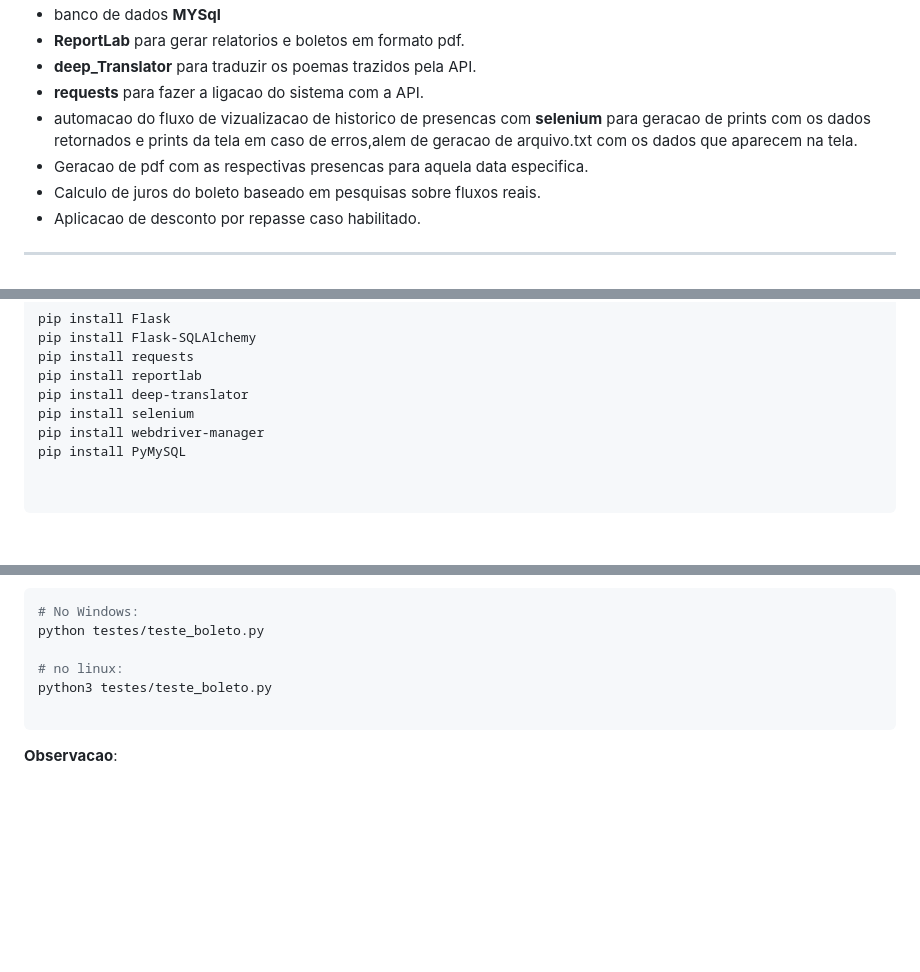
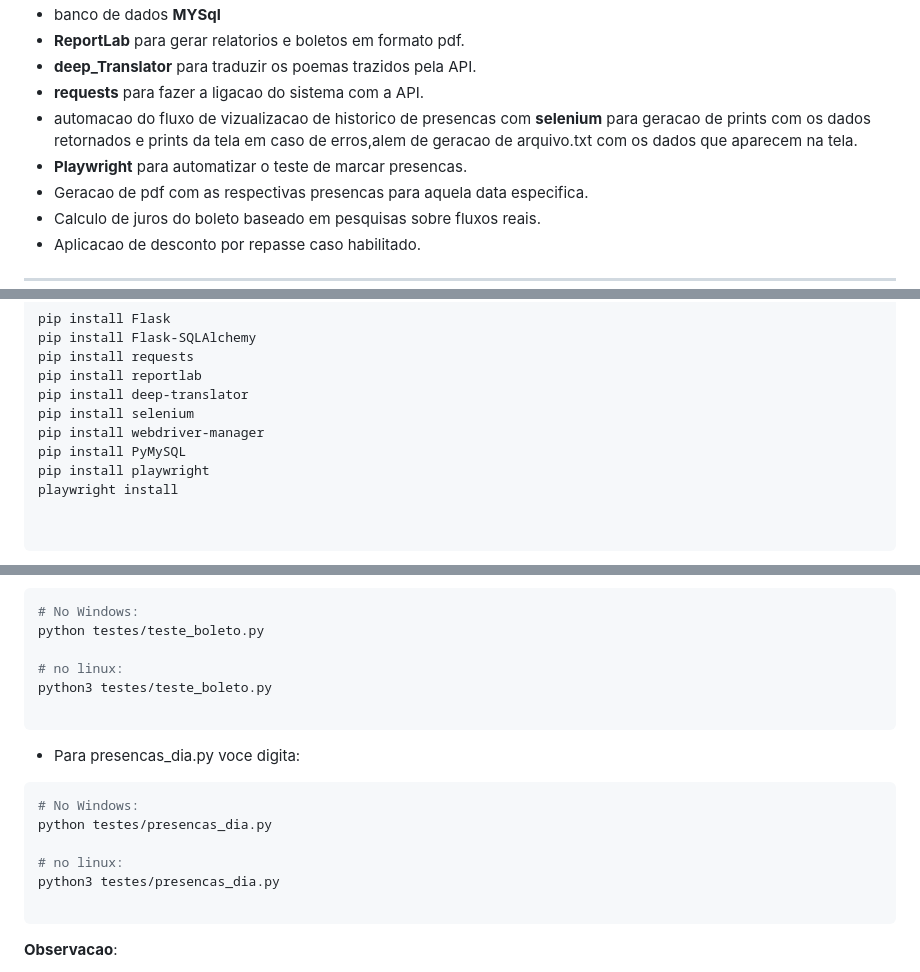
Before and after one commit to ldm-code/aoeSystem, a Markdown page: README.md, 3 parts joined by grey strips. GitHub-like rendering; blank space fills up the shorter version.

Commit message:
Update README with Playwright and script instructions
Added Playwright for attendance marking automation and updated instructions for running presencas_dia.py.

````diff
--- a/README.md
+++ b/README.md
@@ -19,6 +19,7 @@ especificas,e admins podem controlar outros adms,pagamentos ,usuarios que estao
 - **deep_Translator** para traduzir os poemas trazidos pela API.
 - **requests** para fazer a ligacao do sistema com a API.
 - automacao do fluxo de vizualizacao de historico de presencas com **selenium** para geracao de prints com os dados retornados e prints da tela em caso de erros,alem de geracao de arquivo.txt com os dados que aparecem na tela.
+- **Playwright** para automatizar o teste de marcar presencas.
 - Geracao de pdf com as respectivas presencas para aquela data especifica.
 - Calculo de juros do boleto baseado em pesquisas sobre fluxos reais.
 - Aplicacao de desconto por repasse caso habilitado.
@@ -120,6 +122,8 @@ pip install deep-translator
 pip install selenium
 pip install webdriver-manager
 pip install PyMySQL
+pip install playwright
+playwright install
 
 
 ```
@@ -146,6 +150,15 @@ python testes/teste_boleto.py
 python3 testes/teste_boleto.py
 
 ```
+- Para presencas_dia.py voce digita:
+```bash
+# No Windows:
+python testes/presencas_dia.py
+
+# no linux:
+python3 testes/presencas_dia.py
+
+```
 **Observacao**:
 - para o selenium funcionar corretamente ,voce deve ter o google chrome instalado em sua maquina.caso nao tenha instalado voce deve instalar para funcionar a aplicação.
 - caso de algum erro de driver do banco, use apos o igual dentro da aspas "mysql+pymysql antes do //
````
Also changed, not shown: other parts of README.md (+1 -0 lines).
